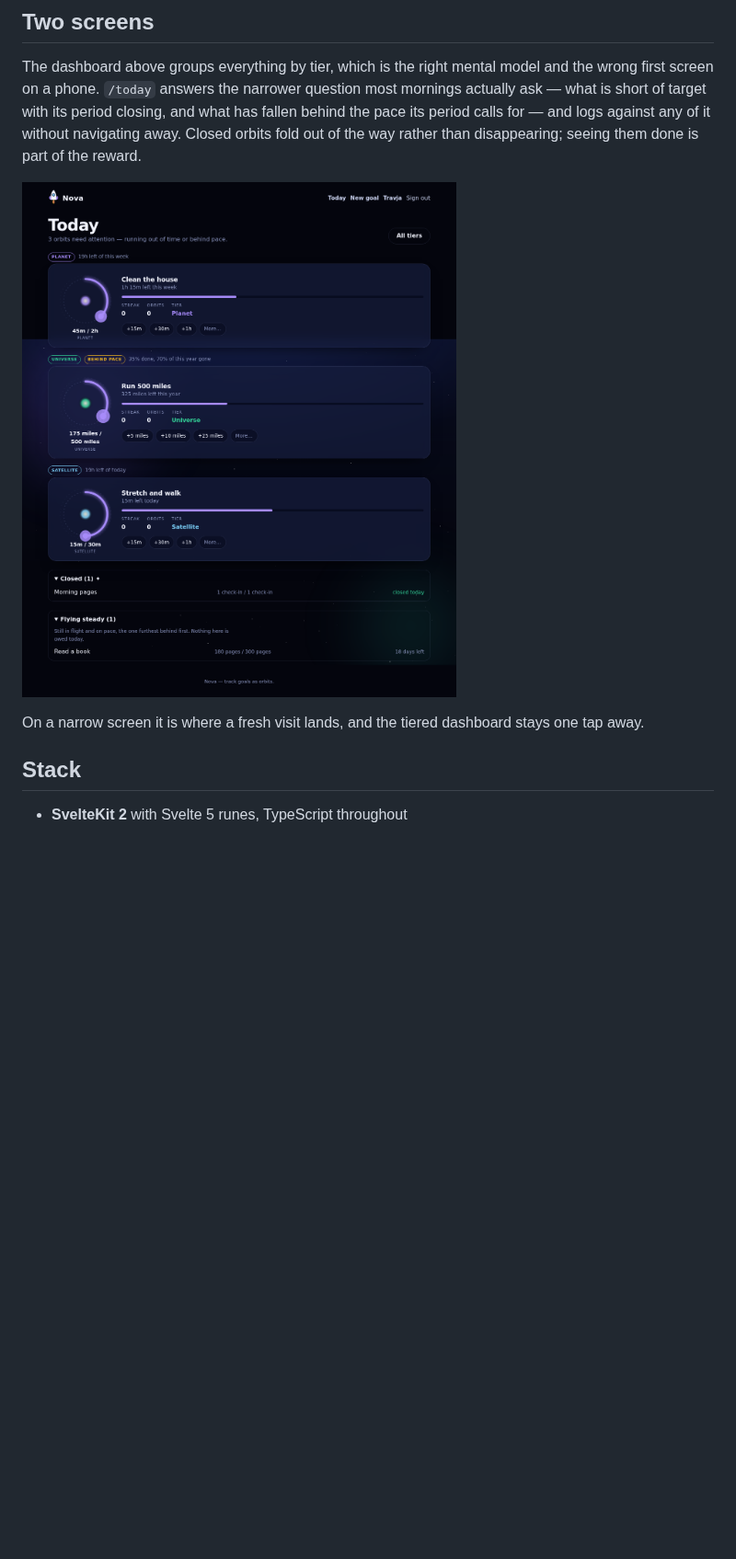
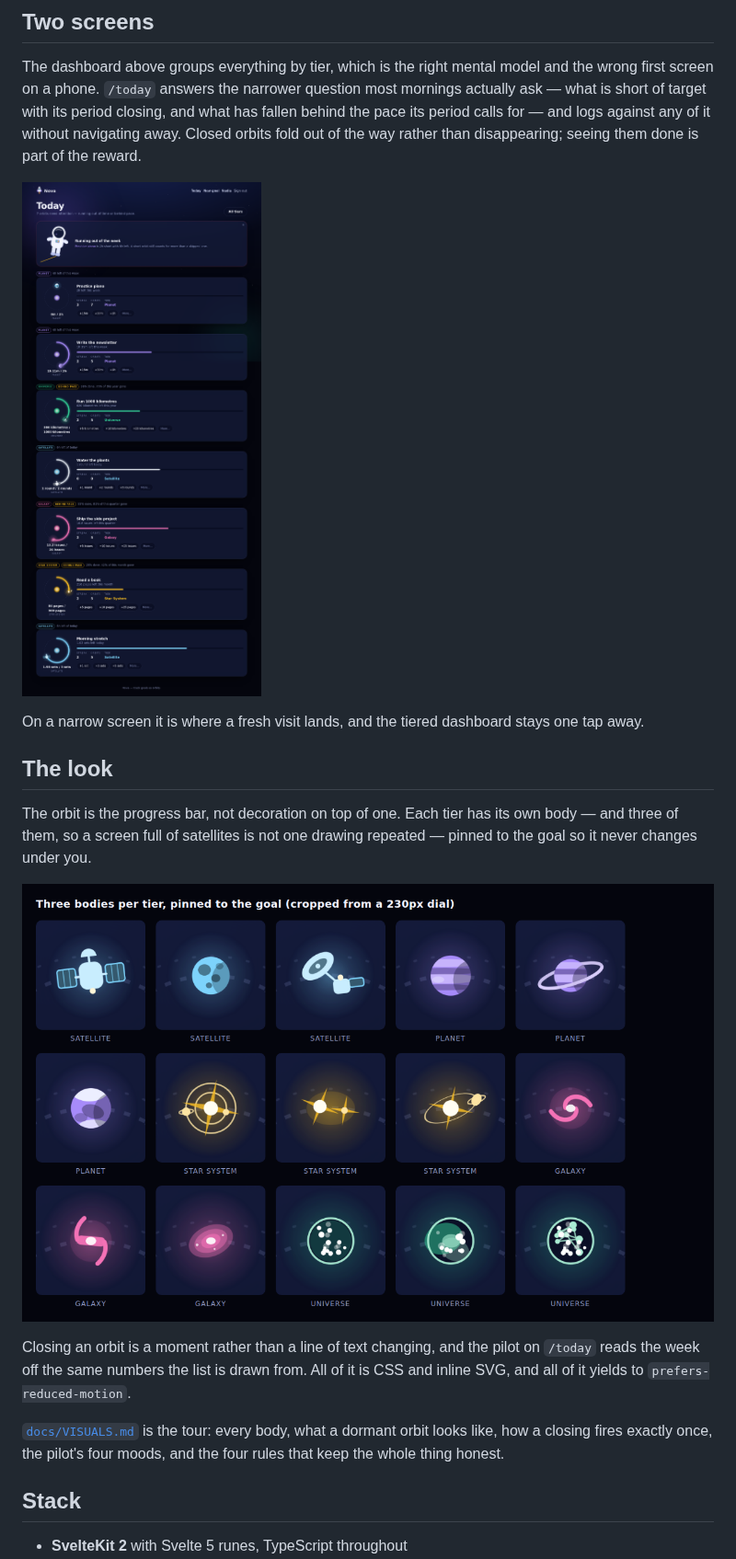
Before and after one commit to Travja/Nova, a Markdown page: README.md, the part around one of its changes. Shown at 92% size. Rendered like a GitHub page; pictures changed too: docs/screenshots/today.png; blank space fills up the shorter version.

```diff
--- a/README.md
+++ b/README.md
@@ -39,6 +39,22 @@ disappearing; seeing them done is part of the reward.
 
 On a narrow screen it is where a fresh visit lands, and the tiered dashboard
 stays one tap away.
+
+## The look
+
+The orbit is the progress bar, not decoration on top of one. Each tier has its
+own body — and three of them, so a screen full of satellites is not one drawing
+repeated — pinned to the goal so it never changes under you.
+
+![Three bodies per tier](docs/screenshots/tier-variants.png)
+
+Closing an orbit is a moment rather than a line of text changing, and the pilot
+on `/today` reads the week off the same numbers the list is drawn from. All of
+it is CSS and inline SVG, and all of it yields to `prefers-reduced-motion`.
+
+[`docs/VISUALS.md`](docs/VISUALS.md) is the tour: every body, what a dormant
+orbit looks like, how a closing fires exactly once, the pilot's four moods, and
+the four rules that keep the whole thing honest.
 
 ## Stack
 
```
Also changed, not shown: other parts of README.md (+9 -7 lines), docs/ARCHITECTURE.md (+4 -0 lines), docs/VISUALS.md (added, +154 -0 lines), docs/screenshots/archived-goals.png, docs/screenshots/dashboard.png, docs/screenshots/goal-detail.png, docs/screenshots/today-phone.png.
